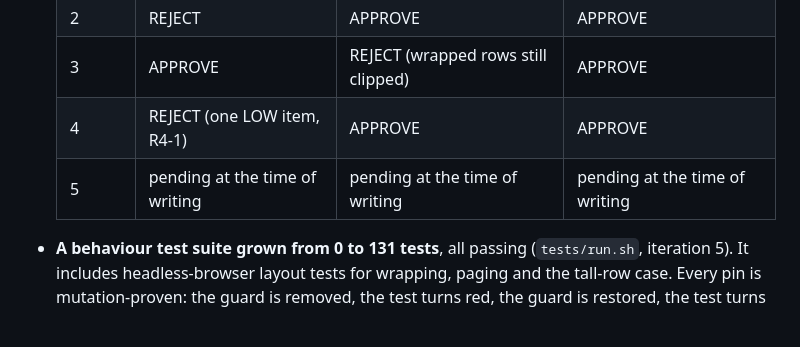
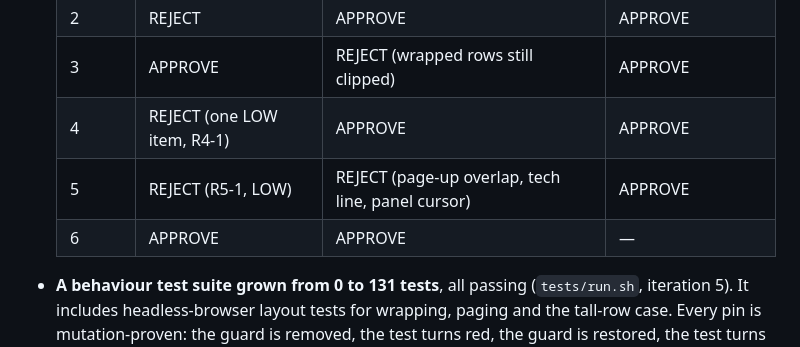
Before and after one commit to yaroslavrudenko/kinozal-anastasia, a Markdown page: docs/PERFORMANCE.md, the part around one of its changes. Rendered like a GitHub page; blank space fills up the shorter version.

```diff
--- a/docs/PERFORMANCE.md
+++ b/docs/PERFORMANCE.md
@@ -19,7 +19,8 @@ On 2026-10-25 six independent reviewers read the whole code of v1.7.0 (HEAD `20c
   | 2 | REJECT | APPROVE | APPROVE |
   | 3 | APPROVE | REJECT (wrapped rows still clipped) | APPROVE |
   | 4 | REJECT (one LOW item, R4-1) | APPROVE | APPROVE |
-  | 5 | pending at the time of writing | pending at the time of writing | pending at the time of writing |
+  | 5 | REJECT (R5-1, LOW) | REJECT (page-up overlap, tech line, panel cursor) | APPROVE |
+  | 6 | APPROVE | APPROVE | — |
 
 - **A behaviour test suite grown from 0 to 131 tests**, all passing (`tests/run.sh`, iteration 5). It includes headless-browser layout tests for wrapping, paging and the tall-row case. Every pin is mutation-proven: the guard is removed, the test turns red, the guard is restored, the test turns green.
 
```
Also changed, not shown: other parts of docs/PERFORMANCE.md (+30 -0 lines), README.md (+5 -1 lines), docs/TESTING.md (+20 -0 lines).
